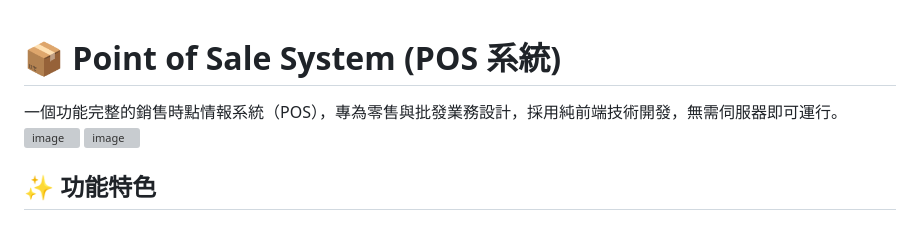
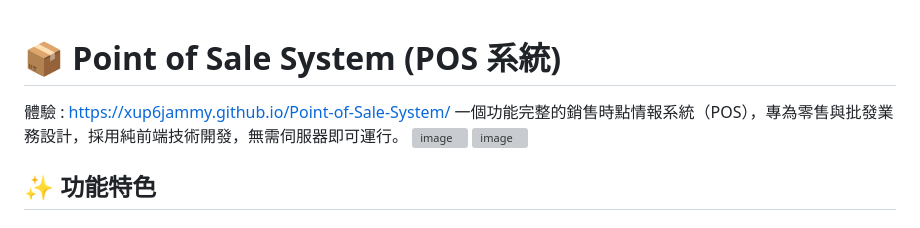
Before and after one commit to xup6jammy/Point-of-Sale-System, a Markdown page: README.md, the part around the change. Drawn GitHub-style; grey boxes are pictures that could not be loaded.

```diff
--- a/README.md
+++ b/README.md
@@ -1,5 +1,5 @@
 # 📦 Point of Sale System (POS 系統)
-
+體驗 : https://xup6jammy.github.io/Point-of-Sale-System/
 一個功能完整的銷售時點情報系統（POS），專為零售與批發業務設計，採用純前端技術開發，無需伺服器即可運行。
 <img width="1902" height="1227" alt="image" src="https://github.com/user-attachments/assets/635e9562-8325-45b4-8e78-fa3240105db8" />
 <img width="1043" height="1208" alt="image" src="https://github.com/user-attachments/assets/e5fae870-5585-4900-88f0-ff07142a7165" />
```
